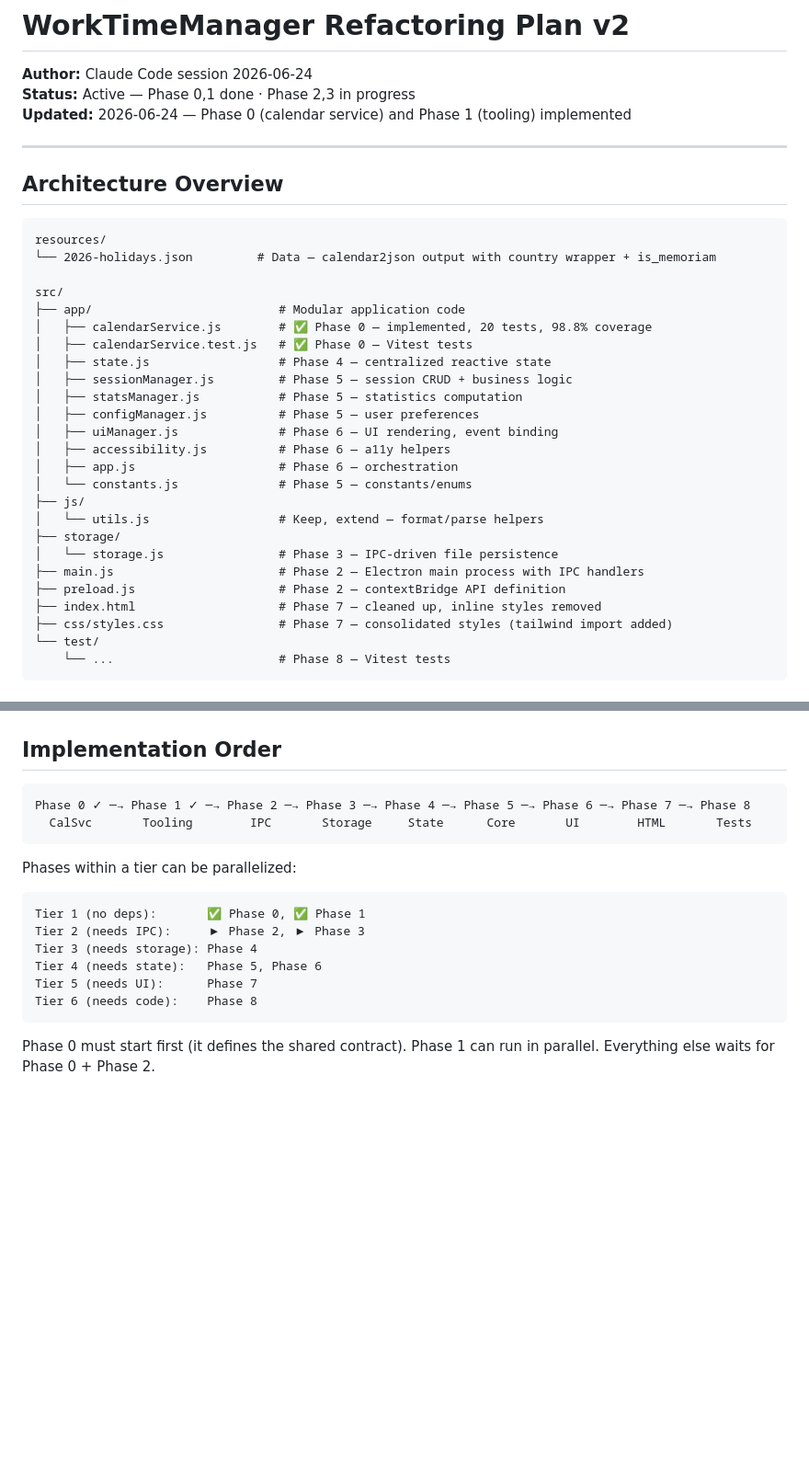
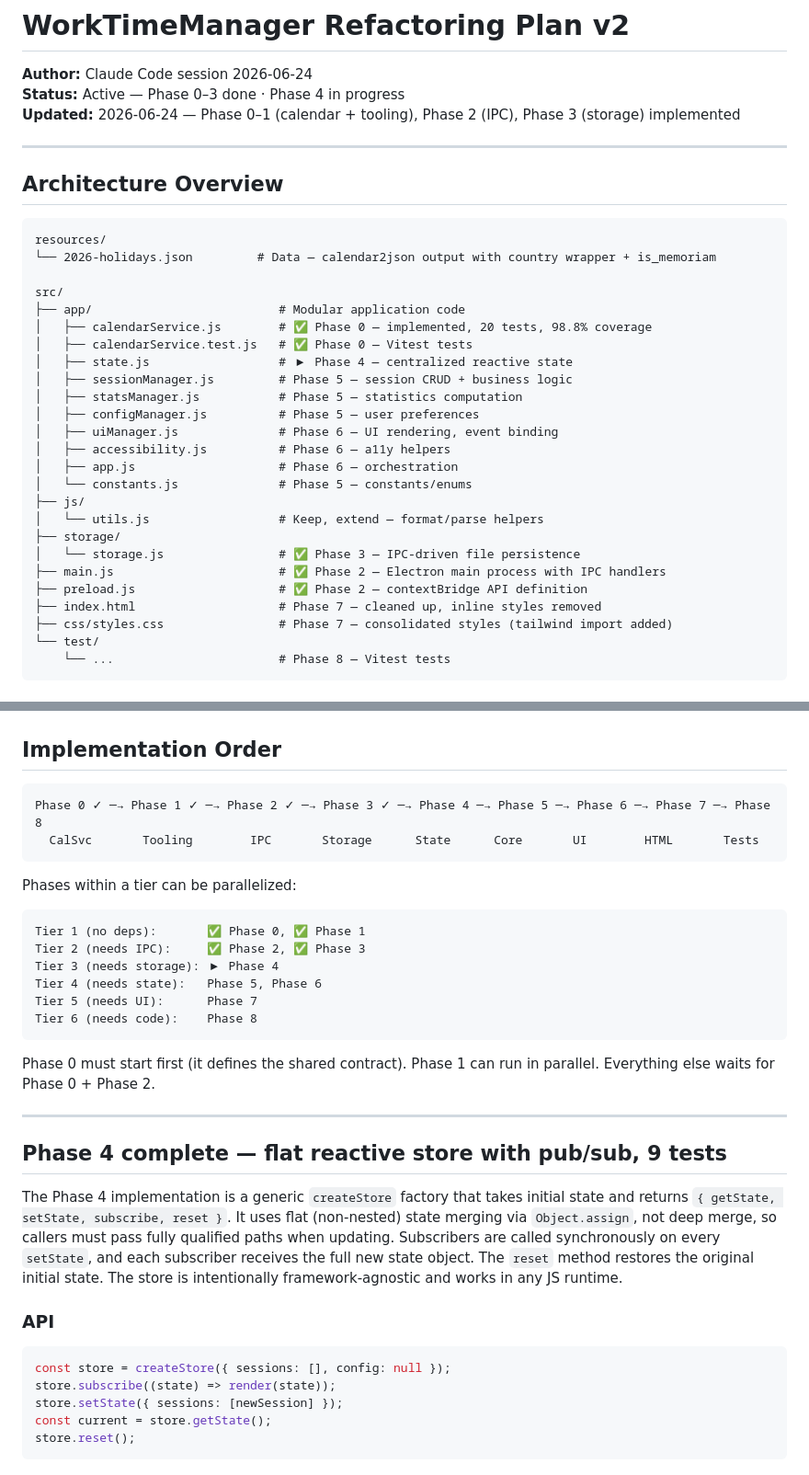
Before and after one commit to rusak47/WorkTimeManager, a Markdown page: docs/refactoring-plan-v2.md, 2 parts joined by grey strips. Shown at 92% size. Drawn GitHub-style; blank space fills up the shorter version.

Commit message:
docs: update plan — mark Phase 2/3 done, add Phase 4 spec

````diff
--- a/docs/refactoring-plan-v2.md
+++ b/docs/refactoring-plan-v2.md
@@ -1,8 +1,8 @@
 # WorkTimeManager Refactoring Plan v2
 
 **Author:** Claude Code session 2026-06-24
-**Status:** Active — Phase 0,1 done · Phase 2,3 in progress
-**Updated:** 2026-06-24 — Phase 0 (calendar service) and Phase 1 (tooling) implemented
+**Status:** Active — Phase 0–3 done · Phase 4 in progress
+**Updated:** 2026-06-24 — Phase 0–1 (calendar + tooling), Phase 2 (IPC), Phase 3 (storage) implemented
 
 ---
 
@@ -16,7 +16,7 @@ src/
 ├── app/                          # Modular application code
 │   ├── calendarService.js        # ✅ Phase 0 — implemented, 20 tests, 98.8% coverage
 │   ├── calendarService.test.js   # ✅ Phase 0 — Vitest tests
-│   ├── state.js                  # Phase 4 — centralized reactive state
+│   ├── state.js                  # ▶ Phase 4 — centralized reactive state
 │   ├── sessionManager.js         # Phase 5 — session CRUD + business logic
 │   ├── statsManager.js           # Phase 5 — statistics computation
 │   ├── configManager.js          # Phase 5 — user preferences
@@ -27,9 +27,9 @@ src/
 ├── js/
 │   └── utils.js                  # Keep, extend — format/parse helpers
 ├── storage/
-│   └── storage.js                # Phase 3 — IPC-driven file persistence
-├── main.js                       # Phase 2 — Electron main process with IPC handlers
-├── preload.js                    # Phase 2 — contextBridge API definition
+│   └── storage.js                # ✅ Phase 3 — IPC-driven file persistence
+├── main.js                       # ✅ Phase 2 — Electron main process with IPC handlers
+├── preload.js                    # ✅ Phase 2 — contextBridge API definition
 ├── index.html                    # Phase 7 — cleaned up, inline styles removed
 ├── css/styles.css                # Phase 7 — consolidated styles (tailwind import added)
 └── test/
@@ -591,19 +591,40 @@ document.addEventListener('DOMContentLoaded', init);
 ## Implementation Order
 
 ```
-Phase 0 ✓ ─→ Phase 1 ✓ ─→ Phase 2 ─→ Phase 3 ─→ Phase 4 ─→ Phase 5 ─→ Phase 6 ─→ Phase 7 ─→ Phase 8
-  CalSvc       Tooling        IPC       Storage     State      Core       UI        HTML       Tests
+Phase 0 ✓ ─→ Phase 1 ✓ ─→ Phase 2 ✓ ─→ Phase 3 ✓ ─→ Phase 4 ─→ Phase 5 ─→ Phase 6 ─→ Phase 7 ─→ Phase 8
+  CalSvc       Tooling        IPC       Storage      State      Core       UI        HTML       Tests
 ```
 
 Phases within a tier can be parallelized:
 
 ```
 Tier 1 (no deps):       ✅ Phase 0, ✅ Phase 1
-Tier 2 (needs IPC):     ▶ Phase 2, ▶ Phase 3
-Tier 3 (needs storage): Phase 4
+Tier 2 (needs IPC):     ✅ Phase 2, ✅ Phase 3
+Tier 3 (needs storage): ▶ Phase 4
 Tier 4 (needs state):   Phase 5, Phase 6
 Tier 5 (needs UI):      Phase 7
 Tier 6 (needs code):    Phase 8
 ```
 
 Phase 0 must start first (it defines the shared contract). Phase 1 can run in parallel. Everything else waits for Phase 0 + Phase 2.
+
+---
+
+## Phase 4 complete — flat reactive store with pub/sub, 9 tests
+
+The Phase 4 implementation is a generic `createStore` factory that takes initial state
+and returns `{ getState, setState, subscribe, reset }`. It uses flat (non-nested) state
+merging via `Object.assign`, not deep merge, so callers must pass fully qualified paths
+when updating. Subscribers are called synchronously on every `setState`, and each
+subscriber receives the full new state object. The `reset` method restores the original
+initial state. The store is intentionally framework-agnostic and works in any JS runtime.
+
+### API
+
+```js
+const store = createStore({ sessions: [], config: null });
+store.subscribe((state) => render(state));
+store.setState({ sessions: [newSession] });
+const current = store.getState();
+store.reset();
+```
````
